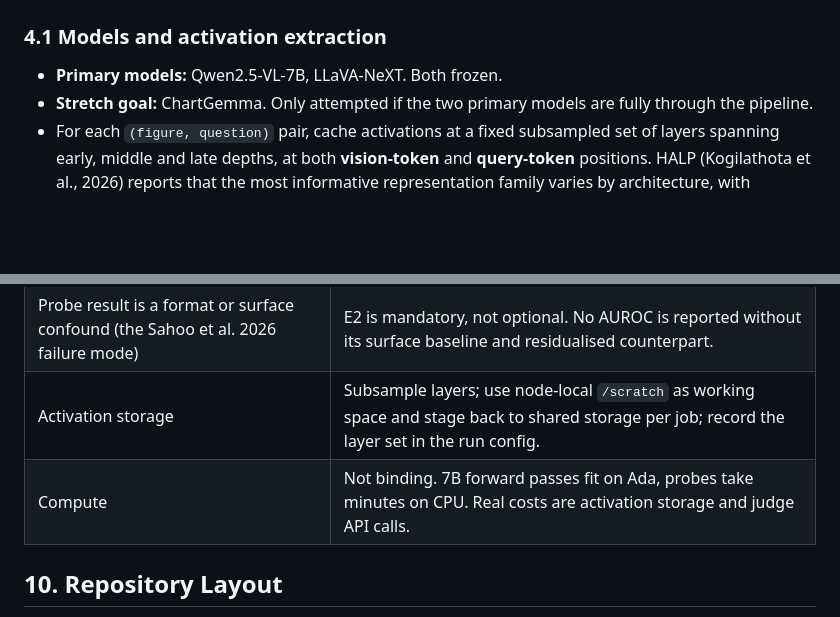
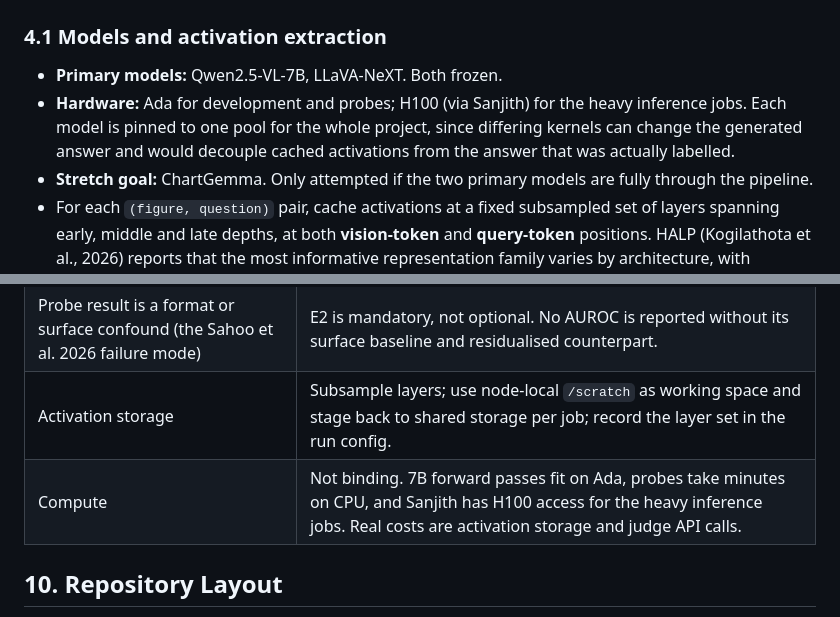
Before and after one commit to the-neemon/type-aware-vlm-failures, a Markdown page: SPEC.md, 2 parts joined by grey strips. Rendered like a GitHub page; blank space fills up the shorter version.

```diff
--- a/SPEC.md
+++ b/SPEC.md
@@ -69,6 +69,10 @@ reportable finding, not a dead end.
 
 ### 4.1 Models and activation extraction
 - **Primary models:** Qwen2.5-VL-7B, LLaVA-NeXT. Both frozen.
+- **Hardware:** Ada for development and probes; H100 (via Sanjith) for the heavy
+  inference jobs. Each model is pinned to one pool for the whole project, since
+  differing kernels can change the generated answer and would decouple cached
+  activations from the answer that was actually labelled.
 - **Stretch goal:** ChartGemma. Only attempted if the two primary models are
   fully through the pipeline.
 - For each `(figure, question)` pair, cache activations at a fixed subsampled set
@@ -240,7 +244,7 @@ weeks separate proposal acceptance from the mid-submission.
 | Signal is diagnostic but not causal (the Yuan et al. 2026 failure mode) | E4 stands alone without any probe. It is not downstream of E1 to E3. |
 | Probe result is a format or surface confound (the Sahoo et al. 2026 failure mode) | E2 is mandatory, not optional. No AUROC is reported without its surface baseline and residualised counterpart. |
 | Activation storage | Subsample layers; use node-local `/scratch` as working space and stage back to shared storage per job; record the layer set in the run config. |
-| Compute | Not binding. 7B forward passes fit on Ada, probes take minutes on CPU. Real costs are activation storage and judge API calls. |
+| Compute | Not binding. 7B forward passes fit on Ada, probes take minutes on CPU, and Sanjith has H100 access for the heavy inference jobs. Real costs are activation storage and judge API calls. |
 
 ## 10. Repository Layout
 
```
Also changed, not shown: TASKS.md (+31 -1 lines).
